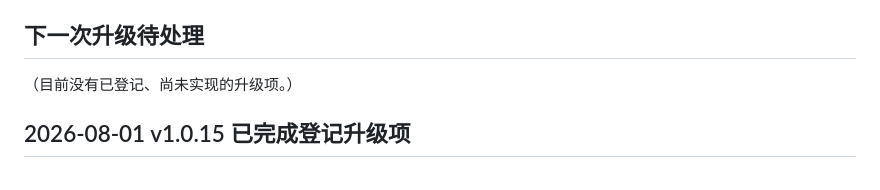
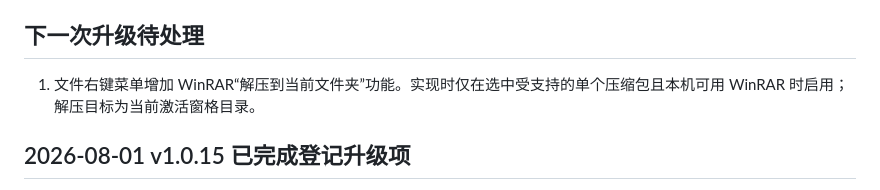
Before and after one commit to ydmatt/openTC, a Markdown page: PROJECT_MEMORY.md, the part around the change. Rendered like a GitHub page.

Commit message:
docs: queue WinRAR extraction request

```diff
--- a/PROJECT_MEMORY.md
+++ b/PROJECT_MEMORY.md
@@ -363,7 +363,7 @@
 
 ## 下一次升级待处理
 
-（目前没有已登记、尚未实现的升级项。）
+1. 文件右键菜单增加 WinRAR“解压到当前文件夹”功能。实现时仅在选中受支持的单个压缩包且本机可用 WinRAR 时启用；解压目标为当前激活窗格目录。
 
 ## 2026-08-01 v1.0.15 已完成登记升级项
 
```
